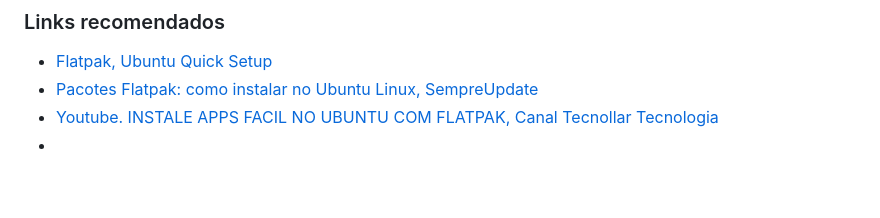
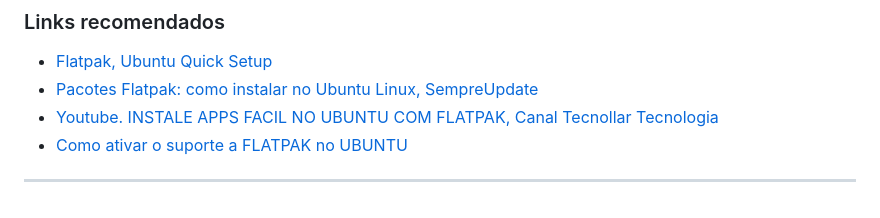
Before and after one commit to elppans/doc-linux, a Markdown page: ubuntu_flatpak.md, the part around the change. GitHub-like rendering; blank space fills up the shorter version.

```diff
--- a/ubuntu_flatpak.md
+++ b/ubuntu_flatpak.md
@@ -84,4 +84,5 @@ ___
 - [Flatpak, Ubuntu Quick Setup](https://flatpak.org/setup/Ubuntu)
 - [Pacotes Flatpak: como instalar no Ubuntu Linux, SempreUpdate](https://sempreupdate.com.br/linux/tutoriais/pacotes-flatpak-como-instalar-no-ubuntu-linux/)
 - [Youtube. INSTALE APPS FACIL NO UBUNTU COM FLATPAK, Canal Tecnollar Tecnologia](https://www.youtube.com/watch?v=dn4L39KUAqc)
--
+- [Como ativar o suporte a FLATPAK no UBUNTU](https://www.youtube.com/watch?v=1wHwciUikHs)
+___
```
